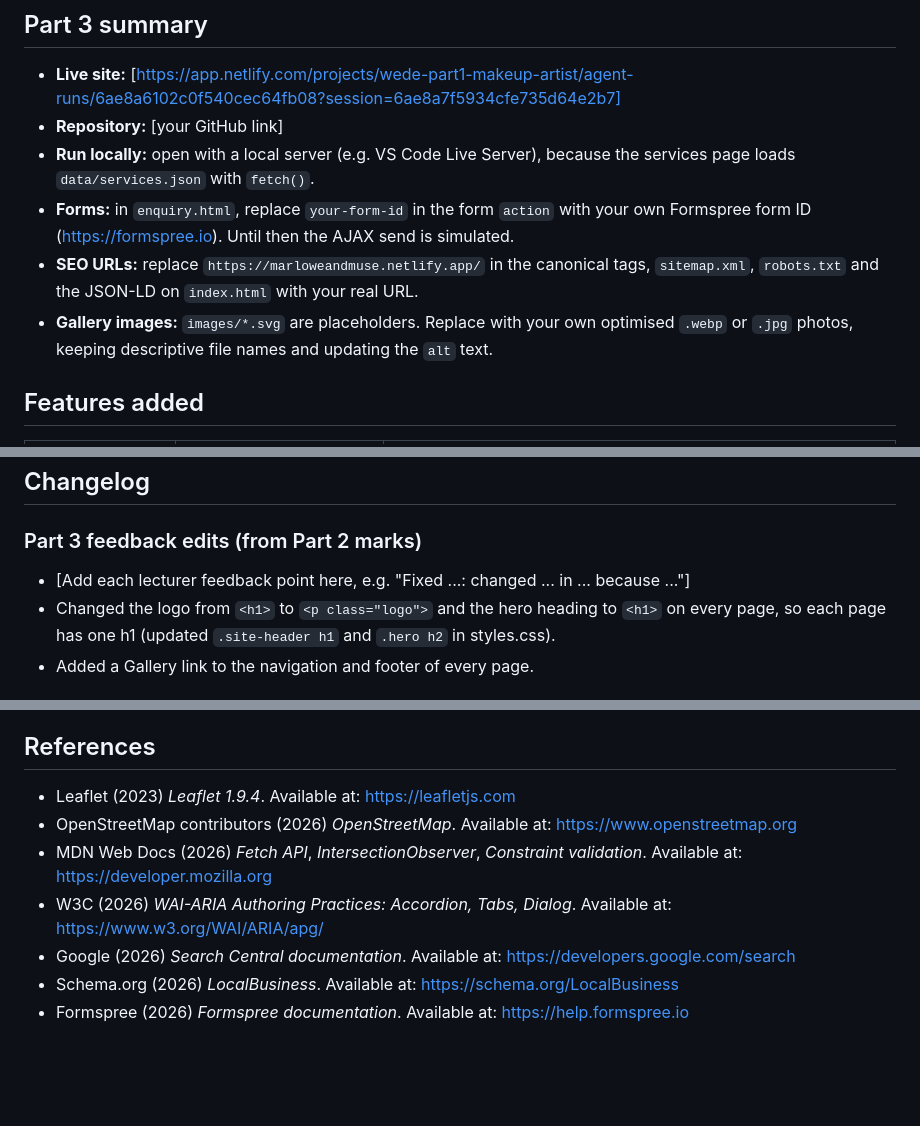
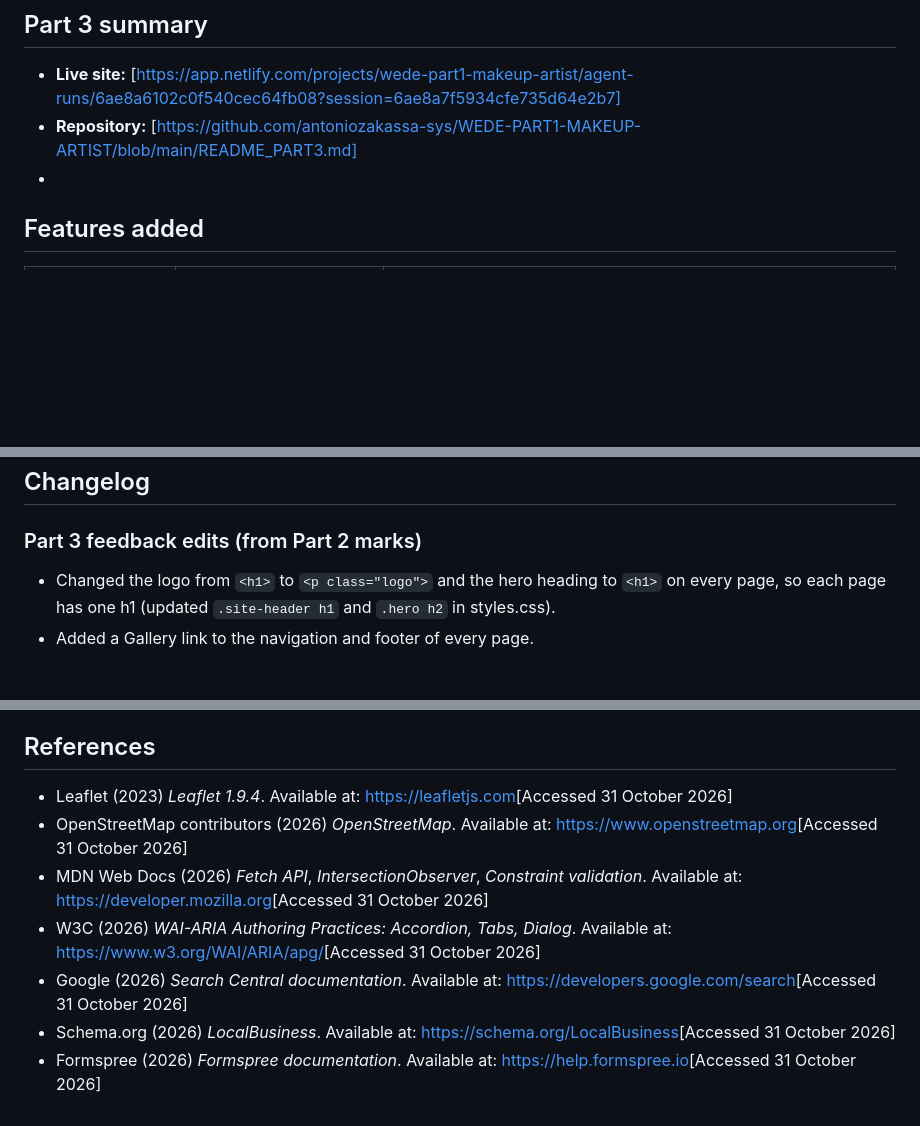
Before and after one commit to antoniozakassa-sys/WEDE-PART1-MAKEUP-ARTIST, a Markdown page: README_PART3.md, 3 parts joined by grey strips. Drawn GitHub-style; blank space fills up the shorter version.

Commit message:
Revise README_PART3 with updates and feedback
Updated the README_PART3.md to include new links, features, and references. Adjusted sections for clarity and added feedback from Part 2.

```diff
--- a/README_PART3.md
+++ b/README_PART3.md
@@ -4,12 +4,8 @@
 
 ## Part 3 summary
 - **Live site:** [https://app.netlify.com/projects/wede-part1-makeup-artist/agent-runs/6ae8a6102c0f540cec64fb08?session=6ae8a7f5934cfe735d64e2b7]
-- **Repository:** [your GitHub link]
-- **Run locally:** open with a local server (e.g. VS Code Live Server), because the services page loads `data/services.json` with `fetch()`.
-- **Forms:** in `enquiry.html`, replace `your-form-id` in the form `action` with your own Formspree form ID (https://formspree.io). Until then the AJAX send is simulated.
-- **SEO URLs:** replace `https://marloweandmuse.netlify.app/` in the canonical tags, `sitemap.xml`, `robots.txt` and the JSON-LD on `index.html` with your real URL.
-- **Gallery images:** `images/*.svg` are placeholders. Replace with your own optimised `.webp` or `.jpg` photos, keeping descriptive file names and updating the `alt` text.
-
+- **Repository:** [https://github.com/antoniozakassa-sys/WEDE-PART1-MAKEUP-ARTIST/blob/main/README_PART3.md]
+-
 ## Features added
 | Requirement | Where | How |
 |---|---|---|
@@ -39,7 +35,6 @@
 
 ## Changelog
 ### Part 3 feedback edits (from Part 2 marks)
-- [Add each lecturer feedback point here, e.g. "Fixed ...: changed ... in ... because ..."]
 - Changed the logo from `<h1>` to `<p class="logo">` and the hero heading to `<h1>` on every page, so each page has one h1 (updated `.site-header h1` and `.hero h2` in styles.css).
 - Added a Gallery link to the navigation and footer of every page.
 
@@ -54,10 +49,10 @@
 - Appended Part 3 styles to styles.css (tabs, accordion, modal, lightbox, map, errors, animations).
 
 ## References
-- Leaflet (2023) *Leaflet 1.9.4*. Available at: https://leafletjs.com
-- OpenStreetMap contributors (2026) *OpenStreetMap*. Available at: https://www.openstreetmap.org
-- MDN Web Docs (2026) *Fetch API*, *IntersectionObserver*, *Constraint validation*. Available at: https://developer.mozilla.org
-- W3C (2026) *WAI-ARIA Authoring Practices: Accordion, Tabs, Dialog*. Available at: https://www.w3.org/WAI/ARIA/apg/
-- Google (2026) *Search Central documentation*. Available at: https://developers.google.com/search
-- Schema.org (2026) *LocalBusiness*. Available at: https://schema.org/LocalBusiness
-- Formspree (2026) *Formspree documentation*. Available at: https://help.formspree.io
+- Leaflet (2023) *Leaflet 1.9.4*. Available at: <https://leafletjs.com>[Accessed 31 October 2026]
+- OpenStreetMap contributors (2026) *OpenStreetMap*. Available at: <https://www.openstreetmap.org>[Accessed 31 October 2026]
+- MDN Web Docs (2026) *Fetch API*, *IntersectionObserver*, *Constraint validation*. Available at: <https://developer.mozilla.org>[Accessed 31 October 2026]
+- W3C (2026) *WAI-ARIA Authoring Practices: Accordion, Tabs, Dialog*. Available at: <https://www.w3.org/WAI/ARIA/apg/>[Accessed 31 October 2026]
+- Google (2026) *Search Central documentation*. Available at: <https://developers.google.com/search>[Accessed 31 October 2026]
+- Schema.org (2026) *LocalBusiness*. Available at: <https://schema.org/LocalBusiness>[Accessed 31 October 2026]
+- Formspree (2026) *Formspree documentation*. Available at: <https://help.formspree.io>[Accessed 31 October 2026]
```
